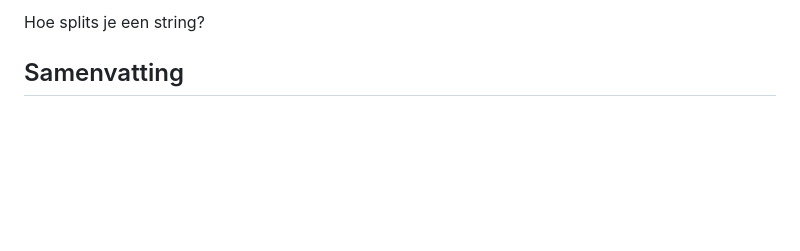
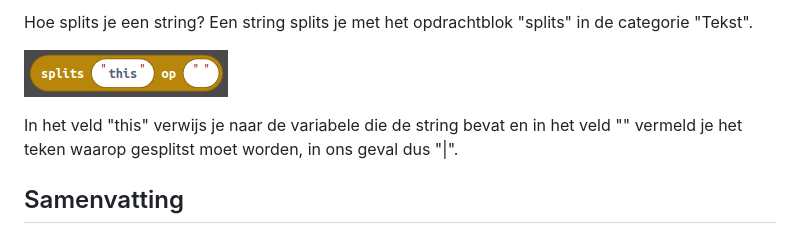
Before and after one commit to rbontekoe/MICROBITKIDS, a Markdown page: docs/src/chapter6.md, the part around the change printed below. Rendered like a GitHub page; pictures changed too: docs/src/assets/fig_6_11.png (added); blank space fills up the shorter version.

Commit message:
update cursus

```diff
--- a/docs/src/chapter6.md
+++ b/docs/src/chapter6.md
@@ -115,5 +115,9 @@ Daarvoor gebruik je de opdrachtblokken die in de categorie "Matrices" staat, bij
 
-Hoe splits je een string?
+Hoe splits je een string? Een string splits je met het opdrachtblok "splits" in de categorie "Tekst".
+
+![fig_6_11](assets/fig_6_11.png)
+
+In het veld "this" verwijs je naar de variabele die de string bevat en in het veld "" vermeld je het teken waarop gesplitst moet worden, in ons geval dus "|".
 
 
 ## Samenvatting
```
Also changed, not shown: other parts of docs/src/chapter6.md (+1 -1 lines), docs/stable/assets/fig_6_11.png (added), 15 other files.
